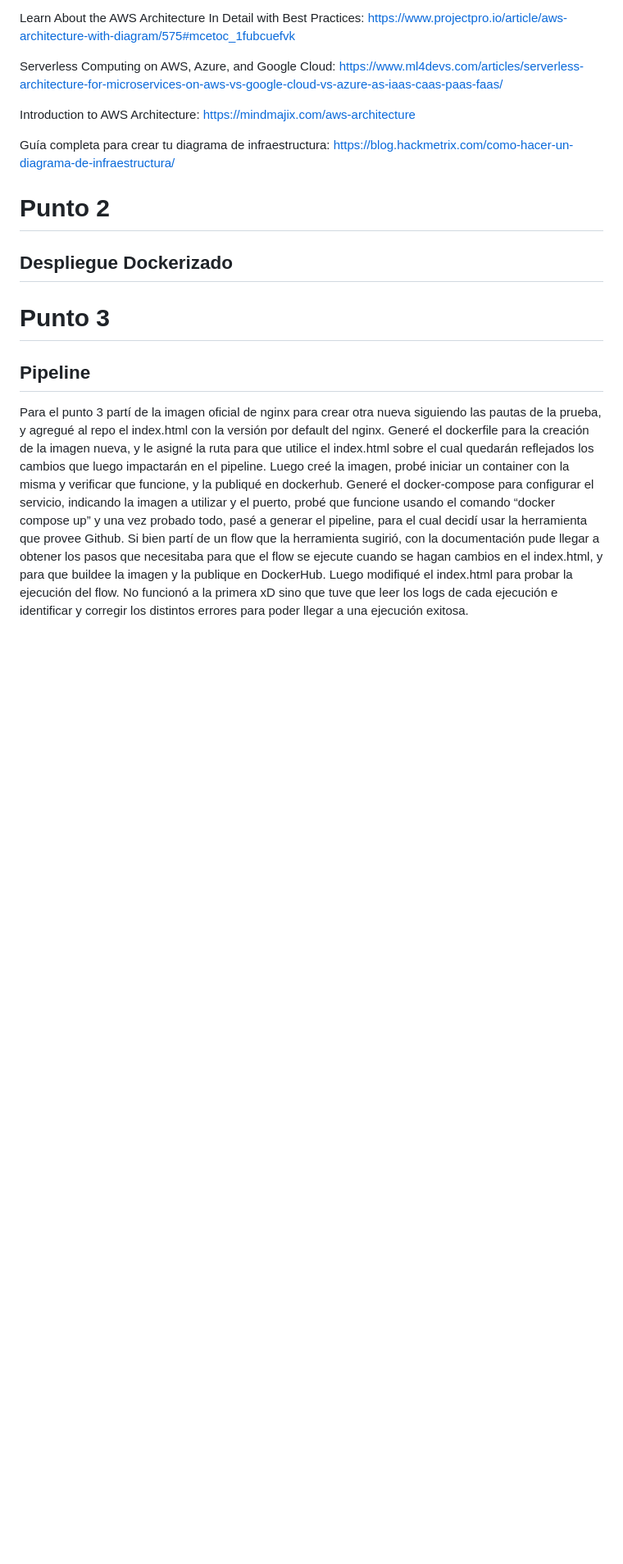
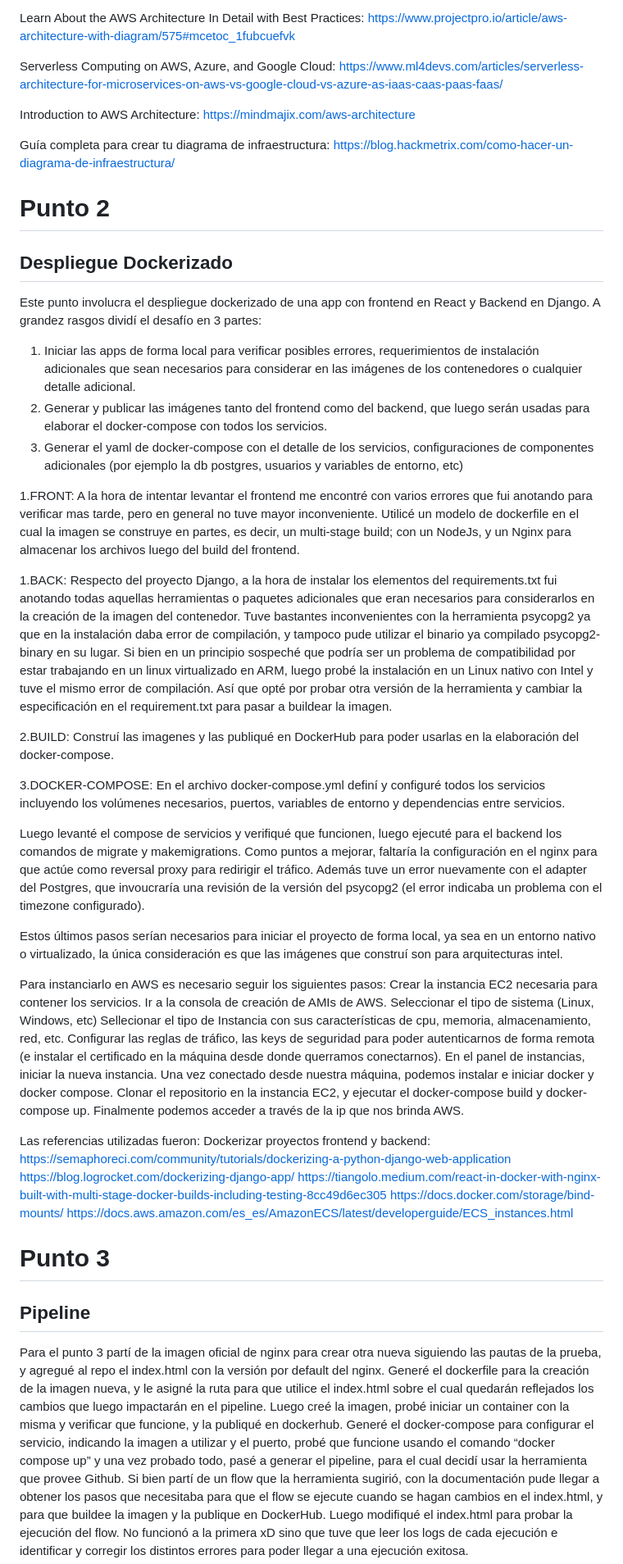
Before and after one commit to CamiLG/devops-challenge, a Markdown page: README.md, the part around the change. Shown at 82% size. Drawn GitHub-style; blank space fills up the shorter version.

Commit message:
Readme file finished

```diff
--- a/README.md
+++ b/README.md
@@ -33,9 +33,43 @@ Punto 2
 
 Despliegue Dockerizado
 ---
+Este punto involucra el despliegue dockerizado de una app con frontend en React y Backend en Django.
+A grandez rasgos dividí el desafío en 3 partes:
+1. Iniciar las apps de forma local para verificar posibles errores, requerimientos de instalación adicionales que sean necesarios para considerar en las imágenes de los contenedores o cualquier detalle adicional.
+2. Generar y publicar las imágenes tanto del frontend como del backend, que luego serán usadas para elaborar el docker-compose con todos los servicios.
+3. Generar el yaml de docker-compose con el detalle de los servicios, configuraciones de componentes adicionales (por ejemplo la db postgres, usuarios y variables de entorno, etc)
 
+1.FRONT: A la hora de intentar levantar el frontend me encontré con varios errores que fui anotando para verificar mas tarde, pero en general no tuve mayor inconveniente. Utilicé un modelo de dockerfile en el cual la imagen se construye en partes, es decir, un multi-stage build; con un NodeJs, y un Nginx para almacenar los archivos luego del build del frontend.
 
+1.BACK: Respecto del proyecto Django, a la hora de instalar los elementos del requirements.txt fui anotando todas aquellas herramientas o paquetes adicionales que eran necesarios para considerarlos en la creación de la imagen del contenedor. Tuve bastantes inconvenientes con la herramienta psycopg2 ya que en la instalación daba error de compilación, y tampoco pude utilizar el binario ya compilado psycopg2-binary en su lugar. Si bien en un principio sospeché que podría ser un problema de compatibilidad por estar trabajando en un linux virtualizado en ARM, luego probé la instalación en un Linux nativo con Intel y tuve el mismo error de compilación. Así que opté por probar otra versión de la herramienta y cambiar la especificación en el requirement.txt para pasar a buildear la imagen.
 
+2.BUILD: Construí las imagenes y las publiqué en DockerHub para poder usarlas en la elaboración del docker-compose.
+
+3.DOCKER-COMPOSE: En el archivo docker-compose.yml definí y configuré todos los servicios incluyendo los volúmenes necesarios, puertos, variables de entorno y dependencias entre servicios.
+
+Luego levanté el compose de servicios y verifiqué que funcionen, luego ejecuté para el backend los comandos de migrate y makemigrations.
+Como puntos a mejorar, faltaría la configuración en el nginx para que actúe como reversal proxy para redirigir el tráfico. Además tuve un error nuevamente con el adapter del Postgres, que invoucraría una revisión de la versión del psycopg2 (el error indicaba un problema con el timezone configurado).
+
+Estos últimos pasos serían necesarios para iniciar el proyecto de forma local, ya sea en un entorno nativo o virtualizado, la única consideración es que las imágenes que construí son para arquitecturas intel.
+
+Para instanciarlo en AWS es necesario seguir los siguientes pasos:
+Crear la instancia EC2 necesaria para contener los servicios.
+Ir a la consola de creación de AMIs de AWS.
+Seleccionar el tipo de sistema (Linux, Windows, etc)
+Sellecionar el tipo de Instancia con sus características de cpu, memoria, almacenamiento, red, etc.
+Configurar las reglas de tráfico, las keys de seguridad para poder autenticarnos de forma remota (e instalar el certificado en la máquina desde donde querramos conectarnos).
+En el panel de instancias, iniciar la nueva instancia.
+Una vez conectado desde nuestra máquina, podemos instalar e iniciar docker y docker compose.
+Clonar el repositorio en la instancia EC2, y ejecutar el docker-compose build y docker-compose up.
+Finalmente podemos acceder a través de la ip que nos brinda AWS.
+
+Las referencias utilizadas fueron:
+Dockerizar proyectos frontend y backend:
+https://semaphoreci.com/community/tutorials/dockerizing-a-python-django-web-application
+https://blog.logrocket.com/dockerizing-django-app/
+https://tiangolo.medium.com/react-in-docker-with-nginx-built-with-multi-stage-docker-builds-including-testing-8cc49d6ec305
+https://docs.docker.com/storage/bind-mounts/
+https://docs.aws.amazon.com/es_es/AmazonECS/latest/developerguide/ECS_instances.html
 
 
 
```
